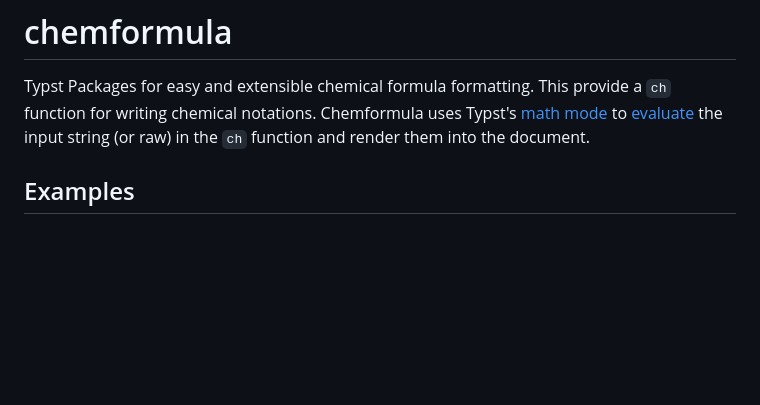
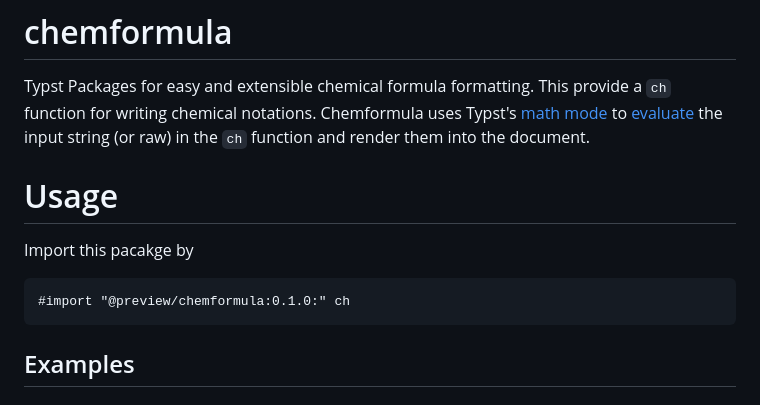
Before and after one commit to pacaunt/chemformula, a Markdown page: README.md, the part around the change. Rendered like a GitHub page; blank space fills up the shorter version.

Commit message:
add import

````diff
--- a/README.md
+++ b/README.md
@@ -2,7 +2,11 @@
 Typst Packages for easy and extensible chemical formula formatting.
 This provide a `ch` function for writing chemical notations.
 Chemformula uses Typst's [math mode](https://typst.app/docs/reference/math/) to [evaluate](https://typst.app/docs/reference/foundations/eval/) the input string (or raw) in the `ch` function and render them into the document.
-
+# Usage
+Import this pacakge by
+```typ
+#import "@preview/chemformula:0.1.0:" ch
+```
 ## Examples
 
 ### Chemical Formulae
````
